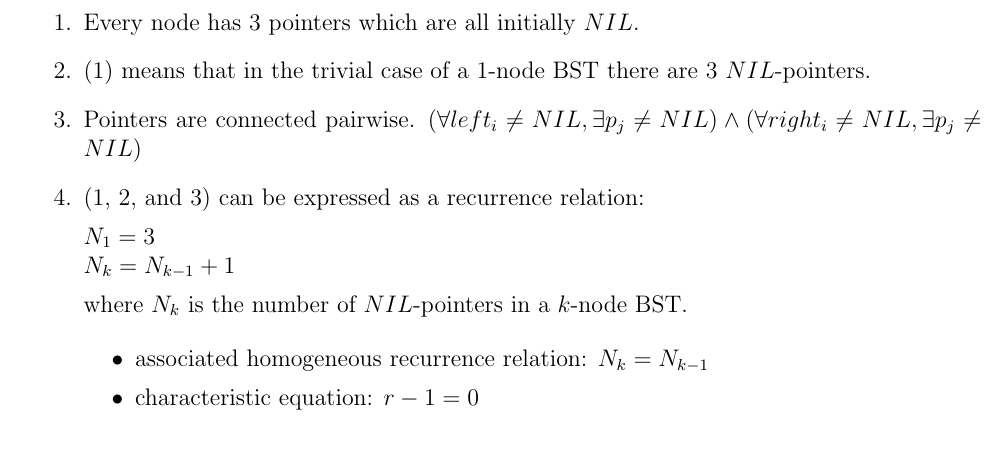
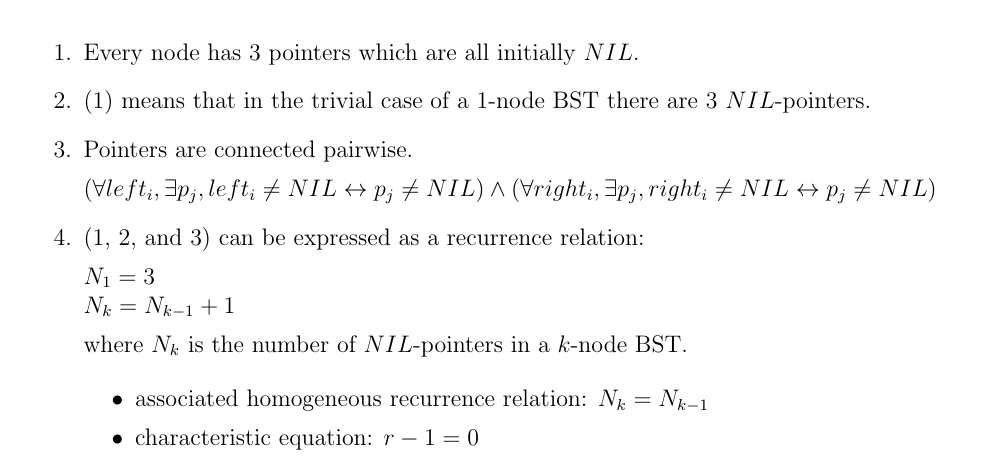
Before and after one commit to deKronkelers/NWI-IBC027_assignment7, a LaTeX problem sheet (answers/assignment7_s4549775_s4329872.tex): part of page 2 of 3, cut so that both start at the same text. Compiled offline with pdfLaTeX.

Commit message:
Correct equation.

```diff
--- a/answers/assignment7_s4549775_s4329872.tex
+++ b/answers/assignment7_s4549775_s4329872.tex
@@ -92,7 +92,9 @@ After removing $5$ is looks like this:
 	\item (\ref{sec2:ppn}) means that in the trivial case of a $1$-node BST there are $3$ $NIL$-pointers.
 	\label{sec2:trivial}
 
-	\item Pointers are connected pairwise. $(\forall left_i \neq NIL, \exists p_j \neq NIL) \land (\forall right_i \neq NIL, \exists p_j \neq NIL)$
+	\item Pointers are connected pairwise.
+
+	$(\forall left_i, \exists p_j, left_i \neq NIL \leftrightarrow p_j \neq NIL) \land (\forall right_i, \exists p_j, right_i \neq NIL \leftrightarrow p_j \neq NIL)$
 	\label{sec2:pcp}
 
 	\item (\ref{sec2:ppn}, \ref{sec2:trivial}, and \ref{sec2:pcp}) can be expressed as a recurrence relation:
```
